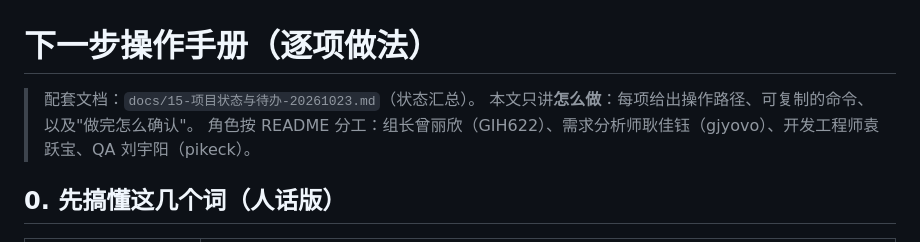
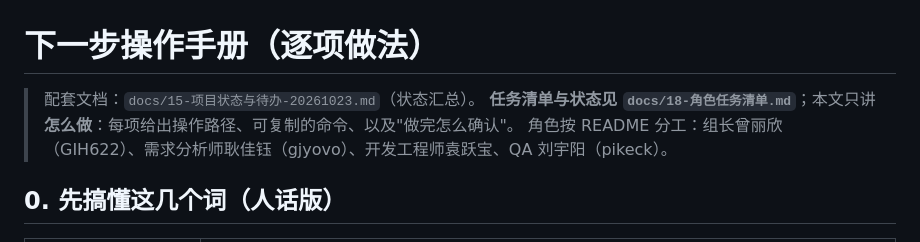
Before and after one commit to GIH622/software-process, a Markdown page: docs/17-下一步操作手册.md, the part around the change. Drawn GitHub-style.

```diff
--- a/docs/17-下一步操作手册.md
+++ b/docs/17-下一步操作手册.md
@@ -1,7 +1,7 @@
 # 下一步操作手册（逐项做法）
 
 > 配套文档：`docs/15-项目状态与待办-20261023.md`（状态汇总）。
-> 本文只讲**怎么做**：每项给出操作路径、可复制的命令、以及"做完怎么确认"。
+> **任务清单与状态见 `docs/18-角色任务清单.md`**；本文只讲**怎么做**：每项给出操作路径、可复制的命令、以及"做完怎么确认"。
 > 角色按 README 分工：组长曾丽欣（GIH622）、需求分析师耿佳钰（gjyovo）、开发工程师袁跃宝、QA 刘宇阳（pikeck）。
 
 ## 0. 先搞懂这几个词（人话版）
```
Also changed, not shown: docs/15-项目状态与待办-20261023.md (+2 -1 lines), docs/18-角色任务清单.md (added, +188 -0 lines).
